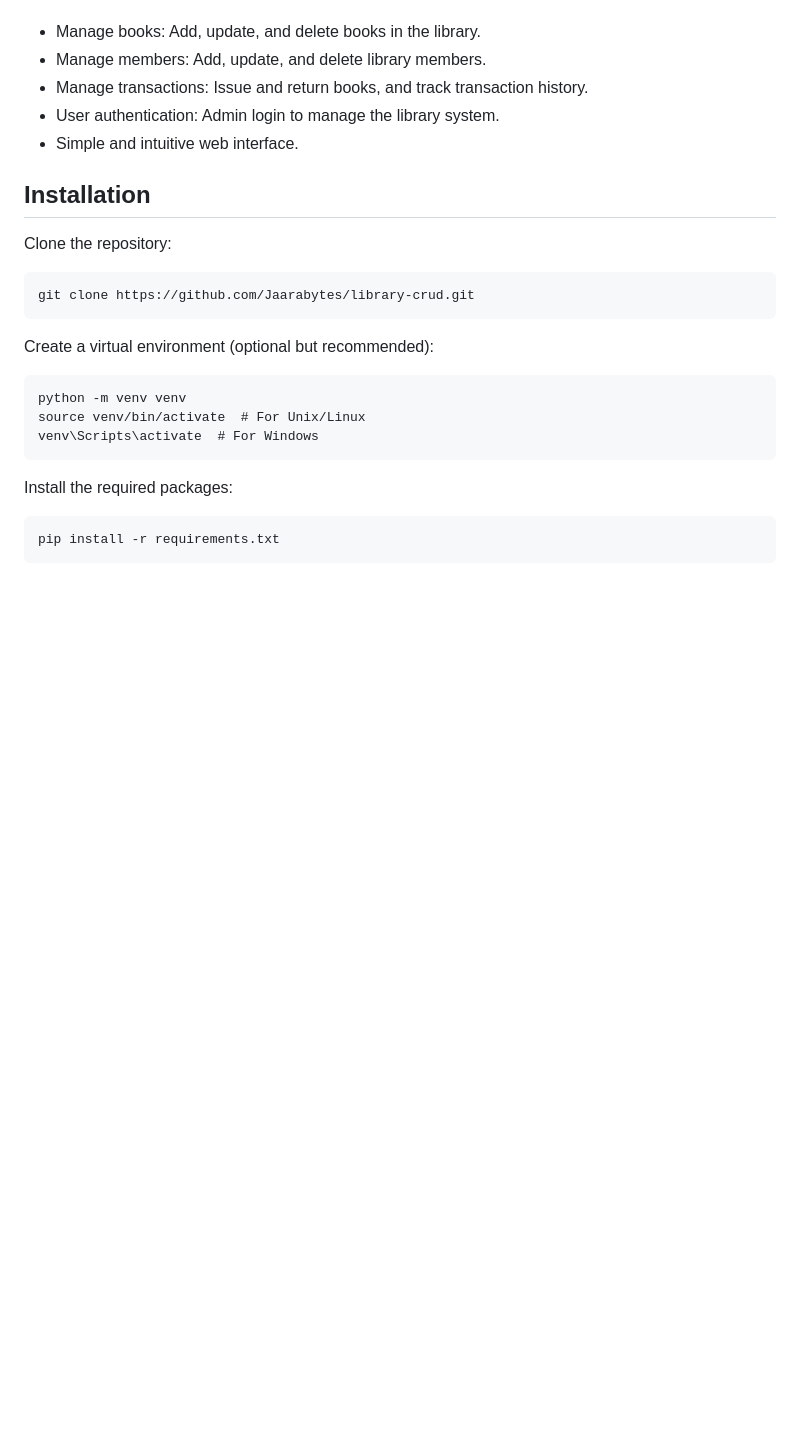
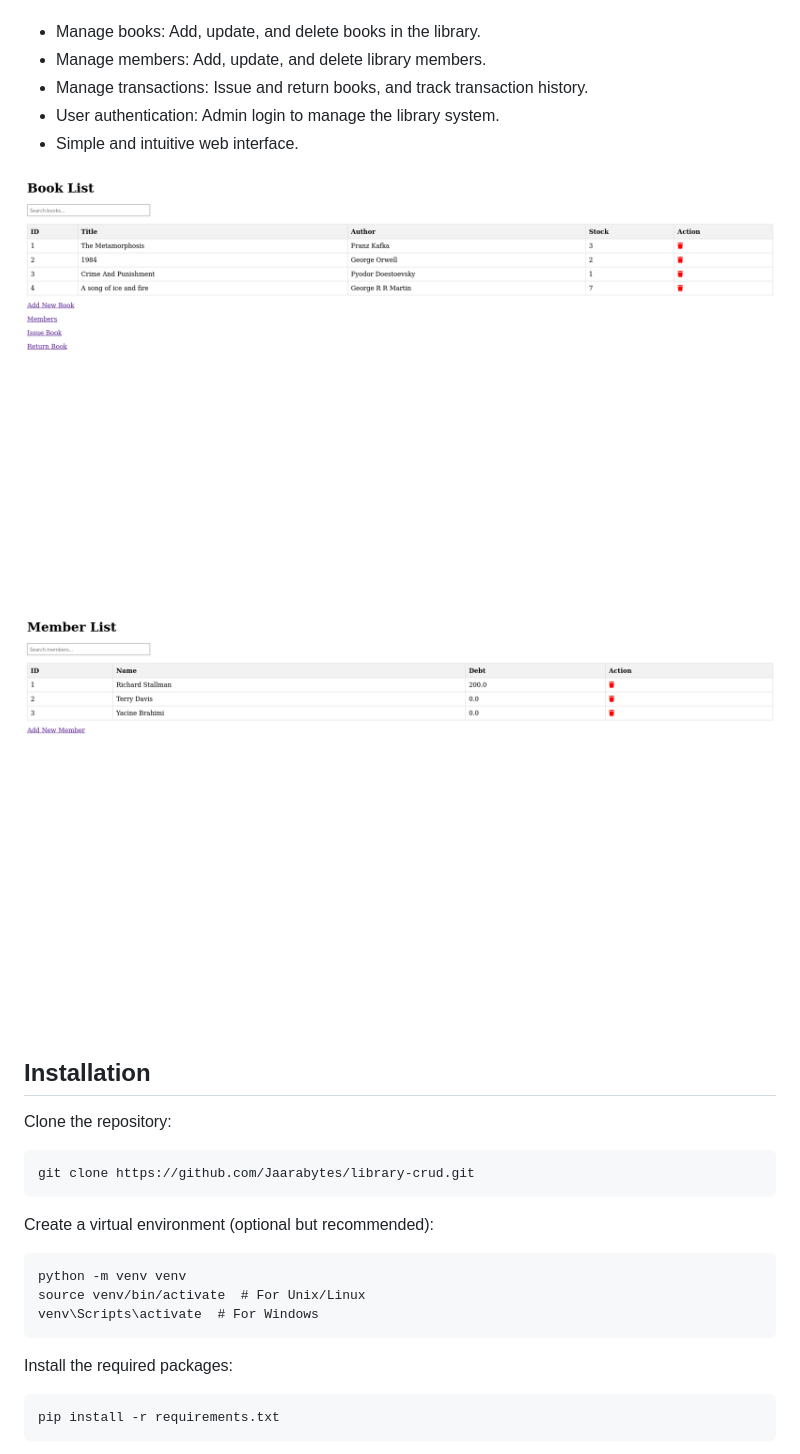
Before and after one commit to Jaarabytes/library-crud, a Markdown page: README.md, the part around the change. Drawn GitHub-style; pictures changed too: Screenshot_20240912_141807.png (added), Screenshot_20240912_141813.png (added); blank space fills up the shorter version.

Commit message:
feat: better README
Add more informative README with more details and resources

```diff
--- a/README.md
+++ b/README.md
@@ -8,6 +8,10 @@ Features
 -  Manage transactions: Issue and return books, and track transaction history.
 -  User authentication: Admin login to manage the library system.
 -  Simple and intuitive web interface.
+
+![Books page](Screenshot_20240912_141807.png)
+
+![Members page](Screenshot_20240912_141813.png)
 
 
 ## Installation
```
